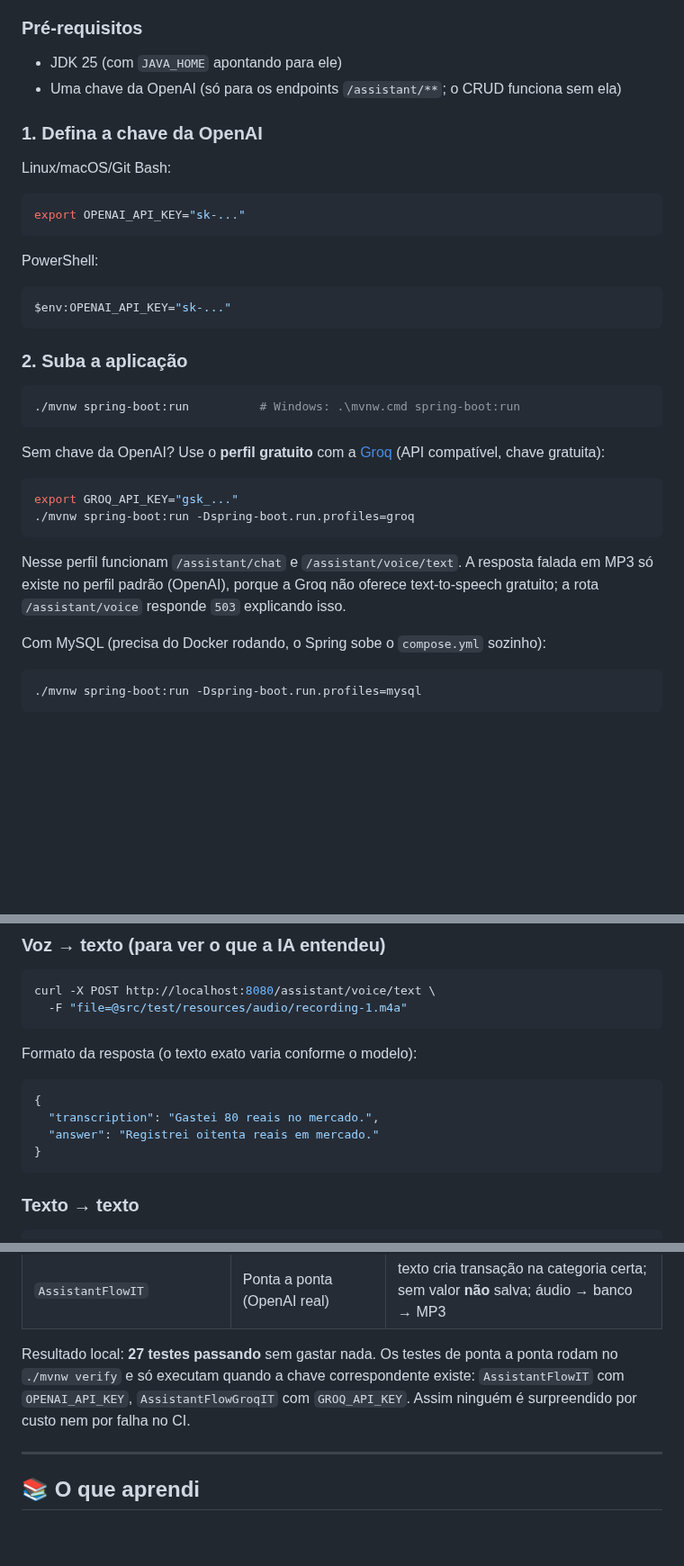
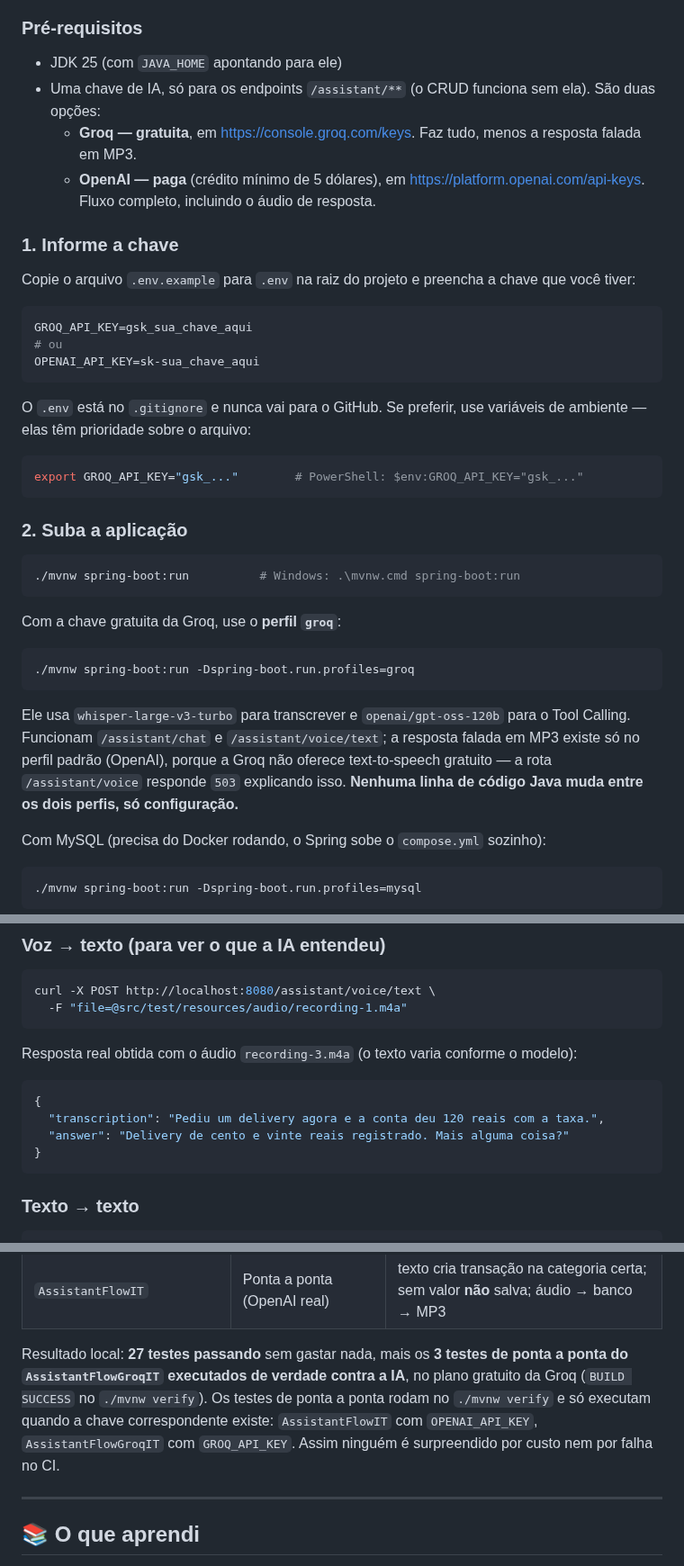
Before and after one commit to BrunoBergamin/desafio-dio-spring-ai-budgeting, a Markdown page: README.md, 3 parts joined by grey strips. Shown at 90% size. GitHub-like rendering; blank space fills up the shorter version.

Commit message:
feat: perfil groq funcionando de ponta a ponta e suporte a .env
- corrige a base-url do perfil groq (o Spring AI 2.0 nao acrescenta /v1)
- usa o modelo openai/gpt-oss-120b, disponivel na conta gratuita
- contorna bug aberto do Spring AI (reasoning_content replay) com reasoning_format=hidden
- le as chaves de um arquivo .env opcional, com .env.example de exemplo
- README: checklist da entrega, print do fluxo de voz com resposta real da IA e licoes aprendidas

````diff
--- a/README.md
+++ b/README.md
@@ -169,17 +189,24 @@ src/main/java/dio/budgeting
 
 ### Pré-requisitos
 - JDK 25 (com `JAVA_HOME` apontando para ele)
-- Uma chave da OpenAI (só para os endpoints `/assistant/**`; o CRUD funciona sem ela)
+- Uma chave de IA, só para os endpoints `/assistant/**` (o CRUD funciona sem ela). São duas opções:
+  - **Groq — gratuita**, em https://console.groq.com/keys. Faz tudo, menos a resposta falada em MP3.
+  - **OpenAI — paga** (crédito mínimo de 5 dólares), em https://platform.openai.com/api-keys. Fluxo completo, incluindo o áudio de resposta.
 
-### 1. Defina a chave da OpenAI
+### 1. Informe a chave
 
-Linux/macOS/Git Bash:
+Copie o arquivo `.env.example` para `.env` na raiz do projeto e preencha a chave que você tiver:
+
+```properties
+GROQ_API_KEY=gsk_sua_chave_aqui
+# ou
+OPENAI_API_KEY=sk-sua_chave_aqui
+```
+
+O `.env` está no `.gitignore` e nunca vai para o GitHub. Se preferir, use variáveis de ambiente — elas têm prioridade sobre o arquivo:
+
 ```bash
-export OPENAI_API_KEY="sk-..."
-```
-PowerShell:
-```powershell
-$env:OPENAI_API_KEY="sk-..."
+export GROQ_API_KEY="gsk_..."        # PowerShell: $env:GROQ_API_KEY="gsk_..."
 ```
 
 ### 2. Suba a aplicação
@@ -188,12 +215,11 @@ $env:OPENAI_API_KEY="sk-..."
 ./mvnw spring-boot:run          # Windows: .\mvnw.cmd spring-boot:run
 ```
 
-Sem chave da OpenAI? Use o **perfil gratuito** com a [Groq](https://console.groq.com/keys) (API compatível, chave gratuita):
+Com a chave gratuita da Groq, use o **perfil `groq`**:
 ```bash
-export GROQ_API_KEY="gsk_..."
 ./mvnw spring-boot:run -Dspring-boot.run.profiles=groq
 ```
-Nesse perfil funcionam `/assistant/chat` e `/assistant/voice/text`. A resposta falada em MP3 só existe no perfil padrão (OpenAI), porque a Groq não oferece text-to-speech gratuito; a rota `/assistant/voice` responde `503` explicando isso.
+Ele usa `whisper-large-v3-turbo` para transcrever e `openai/gpt-oss-120b` para o Tool Calling. Funcionam `/assistant/chat` e `/assistant/voice/text`; a resposta falada em MP3 existe só no perfil padrão (OpenAI), porque a Groq não oferece text-to-speech gratuito — a rota `/assistant/voice` responde `503` explicando isso. **Nenhuma linha de código Java muda entre os dois perfis, só configuração.**
 
 Com MySQL (precisa do Docker rodando, o Spring sobe o `compose.yml` sozinho):
 ```bash
@@ -226,11 +252,11 @@ Abra o `resposta.mp3` para ouvir a confirmação.
 curl -X POST http://localhost:8080/assistant/voice/text \
   -F "file=@src/test/resources/audio/recording-1.m4a"
 ```
-Formato da resposta (o texto exato varia conforme o modelo):
+Resposta real obtida com o áudio `recording-3.m4a` (o texto varia conforme o modelo):
 ```json
 {
-  "transcription": "Gastei 80 reais no mercado.",
-  "answer": "Registrei oitenta reais em mercado."
+  "transcription": "Pediu um delivery agora e a conta deu 120 reais com a taxa.",
+  "answer": "Delivery de cento e vinte reais registrado. Mais alguma coisa?"
 }
 ```
 
@@ -319,7 +345,7 @@ Categorias: `GROCERIES`, `PHARMA`, `AUTO`, `RESTAURANT`, `TRANSPORT`, `HOUSING`,
 | `AssistantFlowGroqIT` | Ponta a ponta (Groq, grátis) | mesmo fluxo no perfil sem custo, e a mensagem correta quando o MP3 não está disponível |
 | `AssistantFlowIT` | Ponta a ponta (OpenAI real) | texto cria transação na categoria certa; sem valor **não** salva; áudio → banco → MP3 |
 
-Resultado local: **27 testes passando** sem gastar nada. Os testes de ponta a ponta rodam no `./mvnw verify` e só executam quando a chave correspondente existe: `AssistantFlowIT` com `OPENAI_API_KEY`, `AssistantFlowGroqIT` com `GROQ_API_KEY`. Assim ninguém é surpreendido por custo nem por falha no CI.
+Resultado local: **27 testes passando** sem gastar nada, mais os **3 testes de ponta a ponta do `AssistantFlowGroqIT` executados de verdade contra a IA**, no plano gratuito da Groq (`BUILD SUCCESS` no `./mvnw verify`). Os testes de ponta a ponta rodam no `./mvnw verify` e só executam quando a chave correspondente existe: `AssistantFlowIT` com `OPENAI_API_KEY`, `AssistantFlowGroqIT` com `GROQ_API_KEY`. Assim ninguém é surpreendido por custo nem por falha no CI.
 
 ---
 
````
Also changed, not shown: other parts of README.md (+22 -0 lines), docs/images/assistant-voice-text.png (added), 4 other files.
